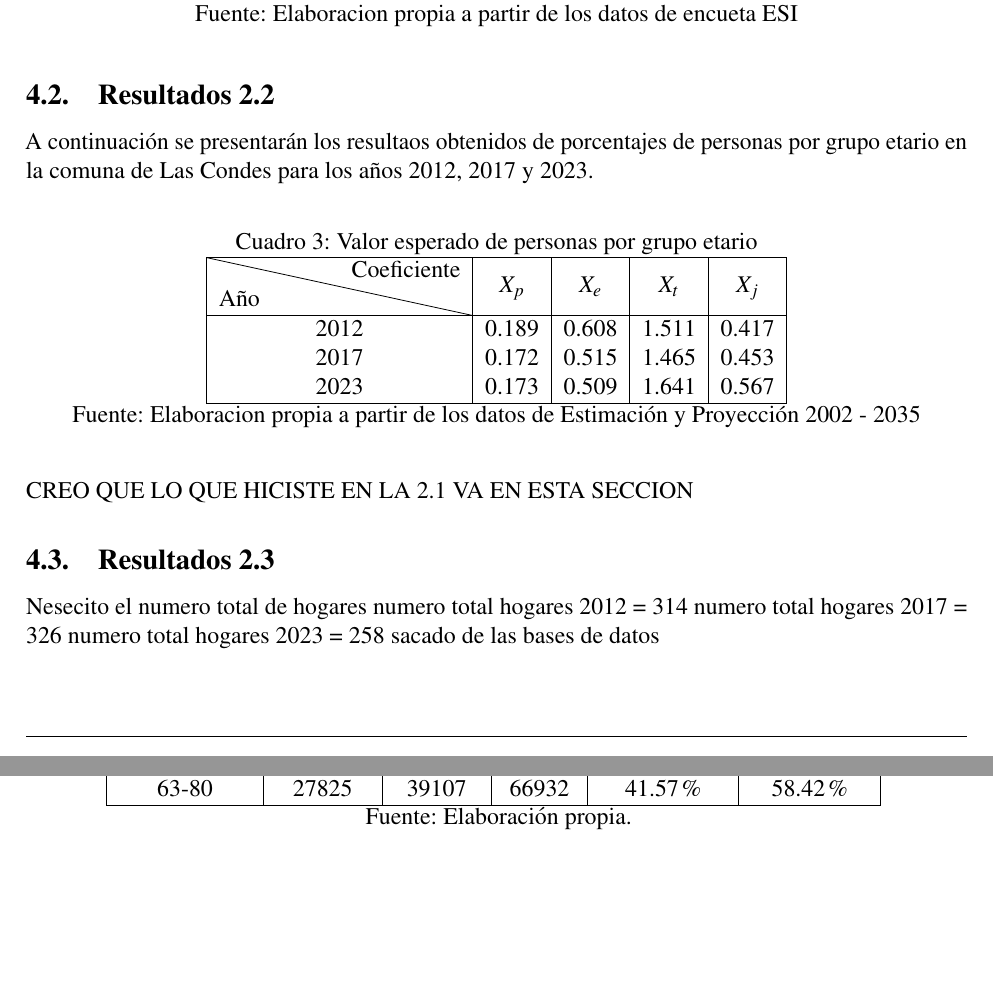
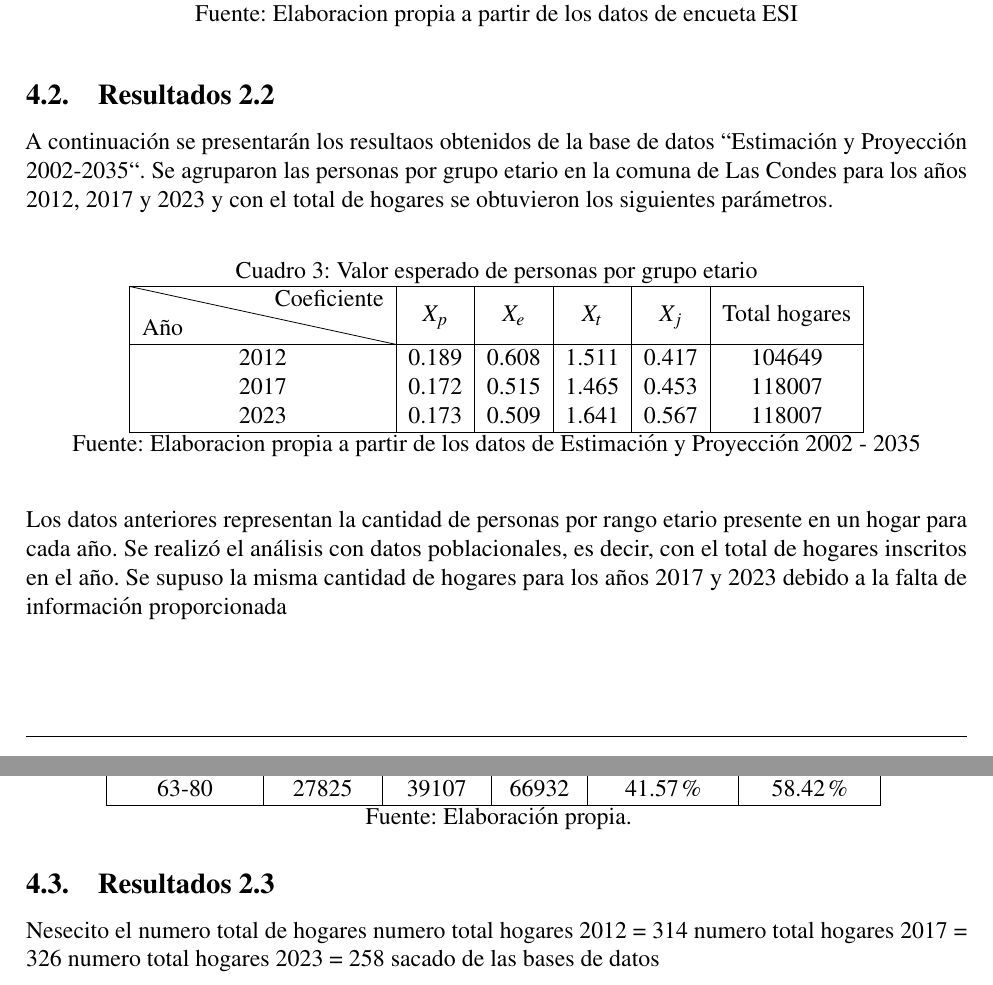
Before and after one commit to LukasWolff2002/TAREA_2_AUTITOS, a LaTeX document (INFORME/informe.tex): two parts of pages 4 and 5 of 5, joined at a grey line, cut so that both start at the same text, the shorter picture padded with empty space. Compiled offline with pdfLaTeX.

Commit message:
avance rama_pipe

```diff
--- a/INFORME/informe.tex
+++ b/INFORME/informe.tex
@@ -237,22 +237,26 @@ DESPUES NO PONER LAS SECCIONES DE ESTA FORMA.
 \end{table}
 
 \subsection{Resultados 2.2}
-A continuación se presentarán los resultaos obtenidos de porcentajes de personas por grupo etario en la comuna de Las Condes para los años 2012, 2017 y 2023.
+A continuación se presentarán los resultaos obtenidos de la base de datos ``Estimación y Proyección 2002-2035``. Se agruparon las personas por grupo etario en la comuna de Las Condes para los años 2012, 2017 y 2023 y con el total de hogares se obtuvieron los siguientes parámetros.
 
 \begin{table}[H]
     \centering
     \caption{Valor esperado de personas por grupo etario}
-    \begin{tabular}{|c|c|c|c|c|}
+    \begin{tabular}{|c|c|c|c|c|c|}
         \hline
-        \diagbox{Año}{Coeficiente} & $X_p$ & $X_e$ & $X_t$ & $X_j$ \\
+        \diagbox{Año}{Coeficiente} & $X_p$ & $X_e$ & $X_t$ & $X_j$ & Total hogares \\
         \hline
-        2012 & 0.189 & 0.608 & 1.511 & 0.417 \\
-        2017 & 0.172 & 0.515 & 1.465 & 0.453 \\
-        2023 & 0.173 & 0.509 & 1.641 & 0.567 \\
+        2012 & 0.189 & 0.608 & 1.511 & 0.417 & 104649 \\
+        2017 & 0.172 & 0.515 & 1.465 & 0.453 & 118007 \\
+        2023 & 0.173 & 0.509 & 1.641 & 0.567 & 118007 \\
         \hline
     \end{tabular}
     \\Fuente: Elaboracion propia a partir de los datos de Estimación y Proyección 2002 - 2035
 \end{table}
+
+Los datos anteriores representan la cantidad de personas por rango etario presente en un hogar para cada año.
+Se realizó el análisis con datos poblacionales, es decir, con el total de hogares inscritos en el año. Se supuso la misma
+cantidad de hogares para los años 2017 y 2023 debido a la falta de información proporcionada
 
 \begin{table}[h!]
     \centering
@@ -299,7 +303,6 @@ A continuación se presentarán los resultaos obtenidos de porcentajes de person
     \\Fuente: Elaboración propia.
 \end{table}
 
-CREO QUE LO QUE HICISTE EN LA 2.1 VA EN ESTA SECCION
 
 
 \subsection{Resultados 2.3}
```
Also changed, not shown: INFORMEbuild/informe.pdf, 4 other files.
